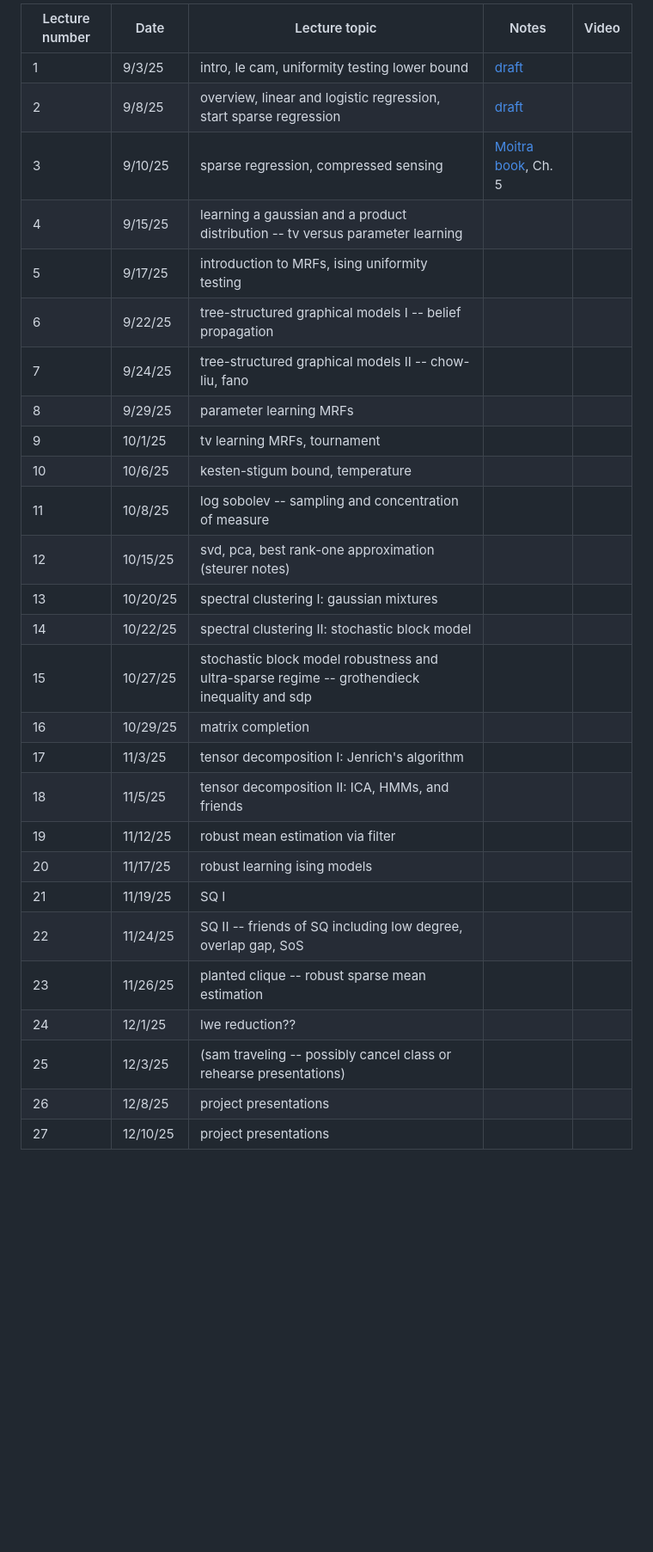
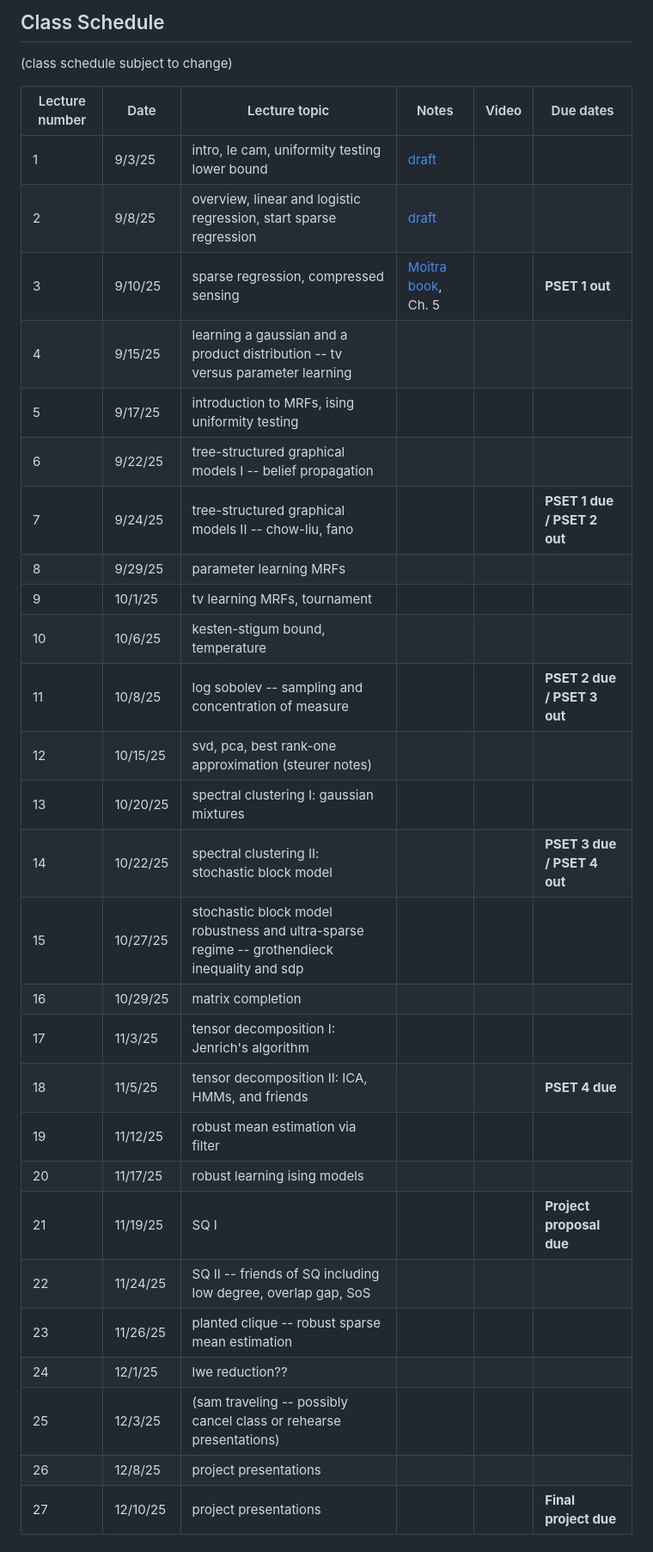
Before and after one commit to samhopkins/algorithmicstatistics, a Markdown page: index.md, the part around the change printed below. Shown: that part at 86% size. GitHub-like rendering; blank space fills up the shorter version.

```diff
--- a/index.md
+++ b/index.md
@@ -13,33 +20,37 @@
 
 
-| Lecture number | Date     | Lecture topic                                                                                | Notes | Video |
-| -------------- | -------- | -------------------------------------------------------------------------------------------- | ----- | ----- |
-| 1              | 9/3/25   | intro, le cam, uniformity testing lower bound                                                | [draft](lecture-1-introduction.pdf)       |       |
-| 2              | 9/8/25   | overview, linear and logistic regression, start sparse regression                            | [draft](lecture-2-overview-and-linear-predictors.pdf)      |       |
-| 3              | 9/10/25  | sparse regression, compressed sensing                                                        | [Moitra book](https://www.cambridge.org/core/books/algorithmic-aspects-of-machine-learning/165FD1899783C6D7162235AE405685DB), Ch. 5      |       |
-| 4              | 9/15/25  | learning a gaussian and a product distribution -- tv versus parameter learning               |       |       |
-| 5              | 9/17/25  | introduction to MRFs, ising uniformity testing                                               |       |       |
-| 6              | 9/22/25  | tree-structured graphical models I -- belief propagation                                     |       |       |
-| 7              | 9/24/25  | tree-structured graphical models II -- chow-liu, fano                                        |       |       |
-| 8              | 9/29/25  | parameter learning MRFs                                                                      |       |       |
-| 9              | 10/1/25  | tv learning MRFs, tournament                                                                 |       |       |
-| 10             | 10/6/25  | kesten-stigum bound, temperature                                                             |       |       |
-| 11             | 10/8/25  | log sobolev -- sampling and concentration of measure                                         |       |       |
-| 12             | 10/15/25 | svd, pca, best rank-one approximation (steurer notes)                                        |       |       |
-| 13             | 10/20/25 | spectral clustering I: gaussian mixtures                                                     |       |       |
-| 14             | 10/22/25 | spectral clustering II: stochastic block model                                               |       |       |
-| 15             | 10/27/25 | stochastic block model robustness and ultra-sparse regime -- grothendieck inequality and sdp |       |       |
-| 16             | 10/29/25 | matrix completion                                                                            |       |       |
-| 17             | 11/3/25  | tensor decomposition I: Jenrich's algorithm                                                  |       |       |
-| 18             | 11/5/25  | tensor decomposition II: ICA, HMMs, and friends                                              |       |       |
-| 19             | 11/12/25 | robust mean estimation via filter                                                            |       |       |
-| 20             | 11/17/25 | robust learning ising models                                                                 |       |       |
-| 21             | 11/19/25 | SQ I                                                                                         |       |       |
-| 22             | 11/24/25 | SQ II -- friends of SQ including low degree, overlap gap, SoS                                |       |       |
-| 23             | 11/26/25 | planted clique -- robust sparse mean estimation                                              |       |       |
-| 24             | 12/1/25  | lwe reduction??                                                                              |       |       |
-| 25             | 12/3/25  | (sam traveling -- possibly cancel class or rehearse presentations)                           |       |       |
-| 26             | 12/8/25  | project presentations                                                                        |       |       |
-| 27             | 12/10/25 | project presentations                                                                        |       |       |
+## Class Schedule
+
+(class schedule subject to change)
+
+| Lecture number | Date     | Lecture topic                                                                                | Notes | Video | Due dates |
+| -------------- | -------- | -------------------------------------------------------------------------------------------- | ----- | ----- | --------- |
+| 1              | 9/3/25   | intro, le cam, uniformity testing lower bound                                                | [draft](lecture-1-introduction.pdf) |       |           |
+| 2              | 9/8/25   | overview, linear and logistic regression, start sparse regression                            | [draft](lecture-2-overview-and-linear-predictors.pdf) |       |           |
+| 3              | 9/10/25  | sparse regression, compressed sensing                                                        | [Moitra book](https://www.cambridge.org/core/books/algorithmic-aspects-of-machine-learning/165FD1899783C6D7162235AE405685DB), Ch. 5 |       | **PSET 1 out** |
+| 4              | 9/15/25  | learning a gaussian and a product distribution -- tv versus parameter learning               |       |       |           |
+| 5              | 9/17/25  | introduction to MRFs, ising uniformity testing                                               |       |       |           |
+| 6              | 9/22/25  | tree-structured graphical models I -- belief propagation                                     |       |       |           |
+| 7              | 9/24/25  | tree-structured graphical models II -- chow-liu, fano                                        |       |       | **PSET 1 due / PSET 2 out** |
+| 8              | 9/29/25  | parameter learning MRFs                                                                      |       |       |           |
+| 9              | 10/1/25  | tv learning MRFs, tournament                                                                 |       |       |           |
+| 10             | 10/6/25  | kesten-stigum bound, temperature                                                             |       |       |           |
+| 11             | 10/8/25  | log sobolev -- sampling and concentration of measure                                         |       |       | **PSET 2 due / PSET 3 out** |
+| 12             | 10/15/25 | svd, pca, best rank-one approximation (steurer notes)                                        |       |       |           |
+| 13             | 10/20/25 | spectral clustering I: gaussian mixtures                                                     |       |       |           |
+| 14             | 10/22/25 | spectral clustering II: stochastic block model                                               |       |       | **PSET 3 due / PSET 4 out** |
+| 15             | 10/27/25 | stochastic block model robustness and ultra-sparse regime -- grothendieck inequality and sdp |       |       |           |
+| 16             | 10/29/25 | matrix completion                                                                            |       |       |           |
+| 17             | 11/3/25  | tensor decomposition I: Jenrich's algorithm                                                  |       |       |           |
+| 18             | 11/5/25  | tensor decomposition II: ICA, HMMs, and friends                                              |       |       | **PSET 4 due** |
+| 19             | 11/12/25 | robust mean estimation via filter                                                            |       |       |           |
+| 20             | 11/17/25 | robust learning ising models                                                                 |       |       |           |
+| 21             | 11/19/25 | SQ I                                                                                         |       |       | **Project proposal due** |
+| 22             | 11/24/25 | SQ II -- friends of SQ including low degree, overlap gap, SoS                                |       |       |           |
+| 23             | 11/26/25 | planted clique -- robust sparse mean estimation                                              |       |       |           |
+| 24             | 12/1/25  | lwe reduction??                                                                              |       |       |           |
+| 25             | 12/3/25  | (sam traveling -- possibly cancel class or rehearse presentations)                           |       |       |           |
+| 26             | 12/8/25  | project presentations                                                                        |       |       |           |
+| 27             | 12/10/25 | project presentations                                                                        |       |       | **Final project due** |
 
 
```
Also changed, not shown: other parts of index.md (+40 -6 lines).
